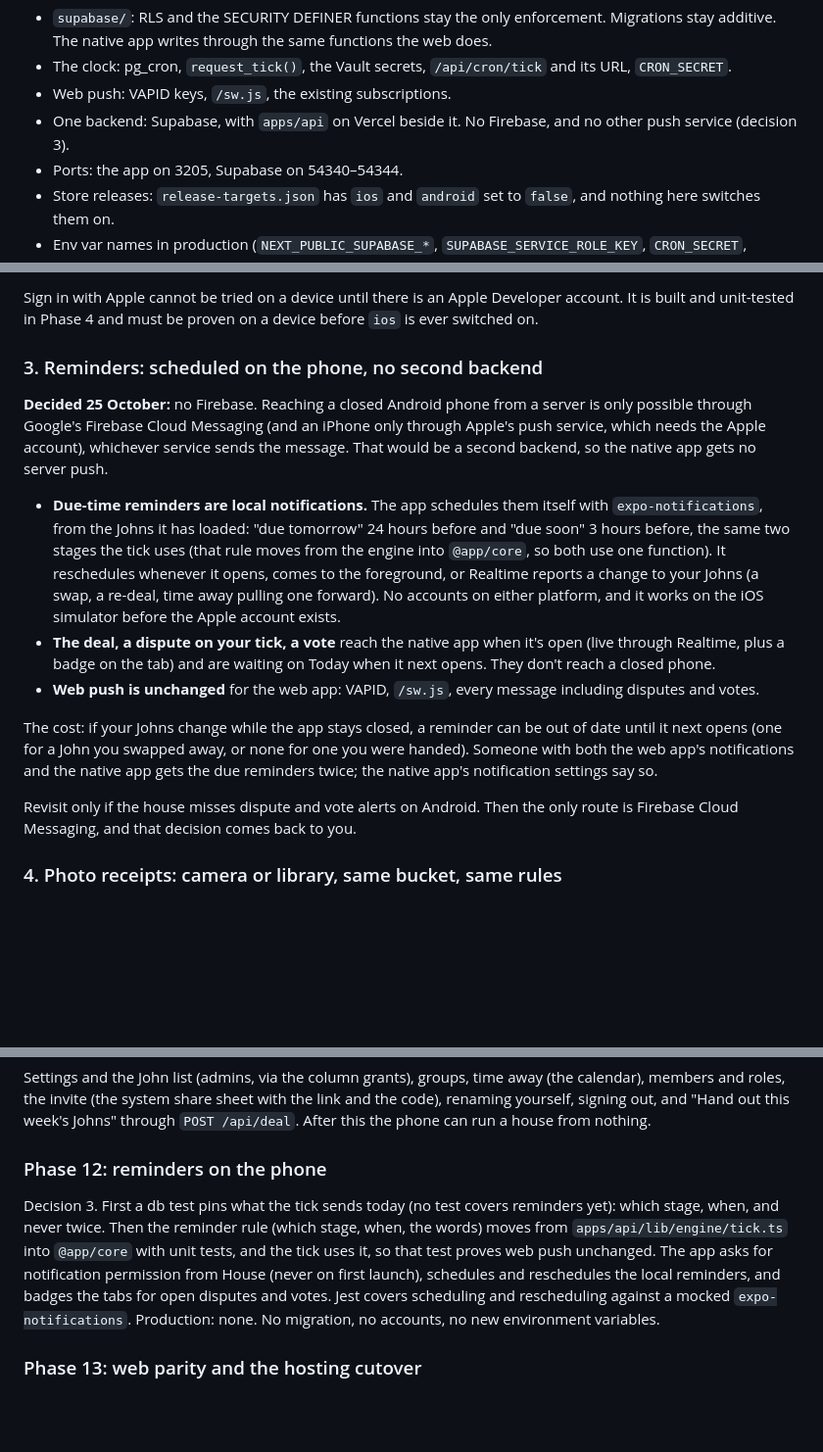
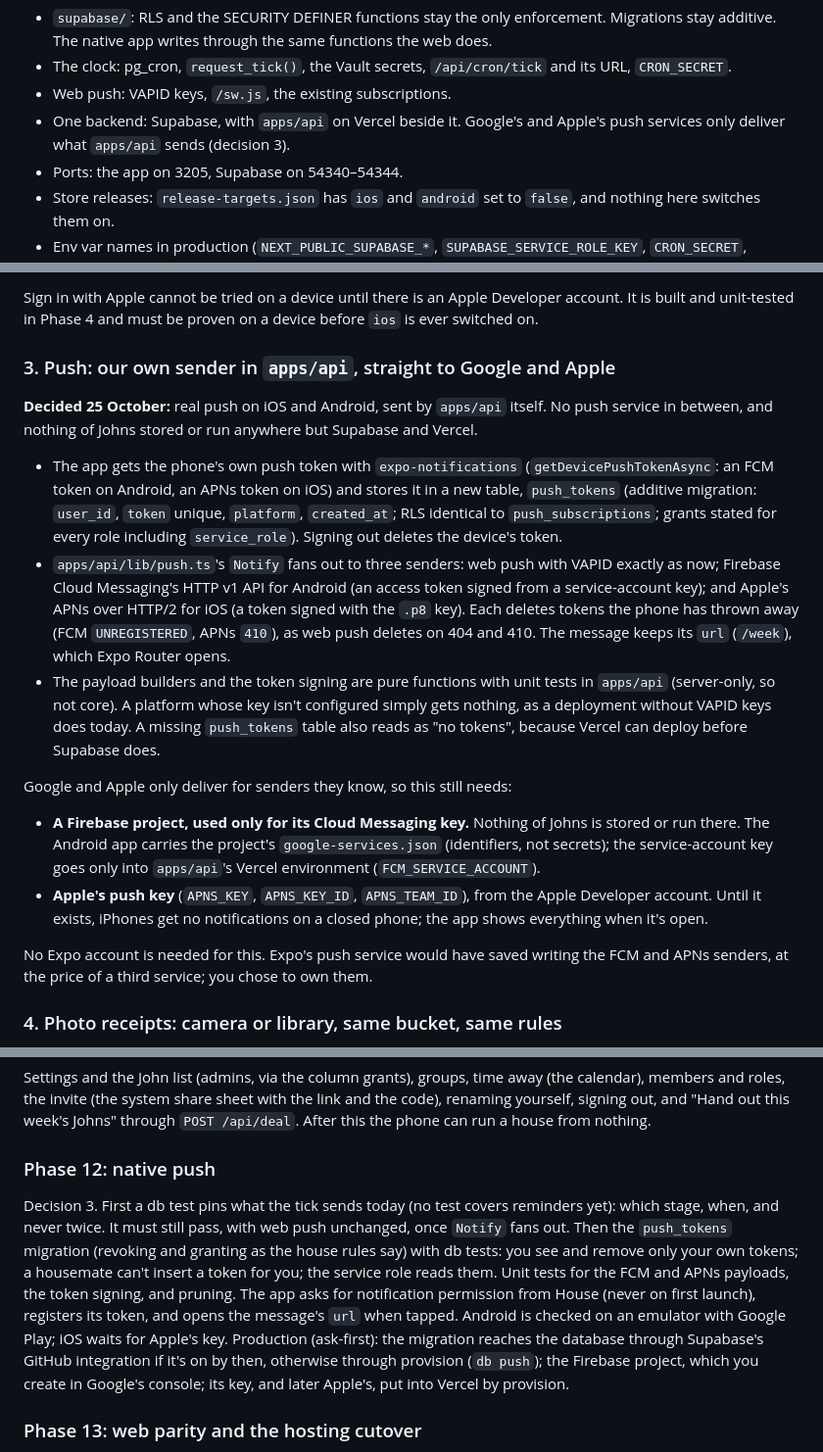
Before and after one commit to glynfinck/johns, a Markdown page: docs/specs/native-migration.md, 3 parts joined by grey strips. Shown at 98% size. Drawn GitHub-style; blank space fills up the shorter version.

Commit message:
Plan: push sent by apps/api itself, straight to Google and Apple
Decided: real push on iOS and Android, with no push service in between.
The app stores the phone's own push token; apps/api sends to Firebase
Cloud Messaging (Android) and APNs (iOS) beside web push, pruning dead
tokens. A Firebase project is used only for Android's delivery key and
nothing of Johns runs there; iOS waits for Apple's key. No Expo account.

Co-Authored-By: Claude Opus 5.5 <noreply@anthropic.com>
Claude-Session: https://claude.ai/code/session_01Nvni7Q6fFtnjugVAsryCnx

```diff
--- a/docs/specs/native-migration.md
+++ b/docs/specs/native-migration.md
@@ -19,8 +19,8 @@ What does **not** change, in any phase:
 - The clock: pg_cron, `request_tick()`, the Vault secrets, `/api/cron/tick`
   and its URL, `CRON_SECRET`.
 - Web push: VAPID keys, `/sw.js`, the existing subscriptions.
-- One backend: Supabase, with `apps/api` on Vercel beside it. No Firebase,
-  and no other push service (decision 3).
+- One backend: Supabase, with `apps/api` on Vercel beside it. Google's and
+  Apple's push services only deliver what `apps/api` sends (decision 3).
 - Ports: the app on 3205, Supabase on 54340–54344.
 - Store releases: `release-targets.json` has `ios` and `android` set to
   `false`, and nothing here switches them on.
@@ -182,36 +182,43 @@ Sign in with Apple cannot be tried on a device until there is an Apple
 Developer account. It is built and unit-tested in Phase 4 and must be proven
 on a device before `ios` is ever switched on.
 
-### 3. Reminders: scheduled on the phone, no second backend
+### 3. Push: our own sender in `apps/api`, straight to Google and Apple
 
-**Decided 25 October:** no Firebase. Reaching a closed Android phone from a
-server is only possible through Google's Firebase Cloud Messaging (and an
-iPhone only through Apple's push service, which needs the Apple account),
-whichever service sends the message. That would be a second backend, so the
-native app gets no server push.
+**Decided 25 October:** real push on iOS and Android, sent by `apps/api`
+itself. No push service in between, and nothing of Johns stored or run
+anywhere but Supabase and Vercel.
 
-- **Due-time reminders are local notifications.** The app schedules them
-  itself with `expo-notifications`, from the Johns it has loaded: "due
-  tomorrow" 24 hours before and "due soon" 3 hours before, the same two
-  stages the tick uses (that rule moves from the engine into `@app/core`, so
-  both use one function). It reschedules whenever it opens, comes to the
-  foreground, or Realtime reports a change to your Johns (a swap, a re-deal,
-  time away pulling one forward). No accounts on either platform, and it
-  works on the iOS simulator before the Apple account exists.
-- **The deal, a dispute on your tick, a vote** reach the native app when
-  it's open (live through Realtime, plus a badge on the tab) and are waiting
-  on Today when it next opens. They don't reach a closed phone.
-- **Web push is unchanged** for the web app: VAPID, `/sw.js`, every message
-  including disputes and votes.
+- The app gets the phone's own push token with `expo-notifications`
+  (`getDevicePushTokenAsync`: an FCM token on Android, an APNs token on iOS)
+  and stores it in a new table, `push_tokens` (additive migration: `user_id`,
+  `token` unique, `platform`, `created_at`; RLS identical to
+  `push_subscriptions`; grants stated for every role including
+  `service_role`). Signing out deletes the device's token.
+- `apps/api/lib/push.ts`'s `Notify` fans out to three senders: web push with
+  VAPID exactly as now; Firebase Cloud Messaging's HTTP v1 API for Android
+  (an access token signed from a service-account key); and Apple's APNs over
+  HTTP/2 for iOS (a token signed with the `.p8` key). Each deletes tokens the
+  phone has thrown away (FCM `UNREGISTERED`, APNs `410`), as web push deletes
+  on 404 and 410. The message keeps its `url` (`/week`), which Expo Router
+  opens.
+- The payload builders and the token signing are pure functions with unit
+  tests in `apps/api` (server-only, so not core). A platform whose key isn't
+  configured simply gets nothing, as a deployment without VAPID keys does
+  today. A missing `push_tokens` table also reads as "no tokens", because
+  Vercel can deploy before Supabase does.
 
-The cost: if your Johns change while the app stays closed, a reminder can be
-out of date until it next opens (one for a John you swapped away, or none for
-one you were handed). Someone with both the web app's notifications and the
-native app gets the due reminders twice; the native app's notification
-settings say so.
+Google and Apple only deliver for senders they know, so this still needs:
+- **A Firebase project, used only for its Cloud Messaging key.** Nothing of
+  Johns is stored or run there. The Android app carries the project's
+  `google-services.json` (identifiers, not secrets); the service-account key
+  goes only into `apps/api`'s Vercel environment (`FCM_SERVICE_ACCOUNT`).
+- **Apple's push key** (`APNS_KEY`, `APNS_KEY_ID`, `APNS_TEAM_ID`), from the
+  Apple Developer account. Until it exists, iPhones get no notifications on a
+  closed phone; the app shows everything when it's open.
 
-Revisit only if the house misses dispute and vote alerts on Android. Then the
-only route is Firebase Cloud Messaging, and that decision comes back to you.
+No Expo account is needed for this. Expo's push service would have saved
+writing the FCM and APNs senders, at the price of a third service; you chose
+to own them.
 
 ### 4. Photo receipts: camera or library, same bucket, same rules
 
@@ -473,18 +480,22 @@ the link and the code), renaming yourself, signing out, and "Hand out this
 week's Johns" through `POST /api/deal`. After this the phone can run a house
 from nothing.
 
-### Phase 12: reminders on the phone
+### Phase 12: native push
 
 Decision 3. First a db test pins what the tick sends today (no test covers
-reminders yet): which stage, when, and never twice. Then the reminder rule
-(which stage, when, the words) moves from `apps/api/lib/engine/tick.ts` into
-`@app/core` with unit tests, and the tick uses it, so that test proves web
-push unchanged. The app asks for
-notification permission from House (never on first launch), schedules and
-reschedules the local reminders, and badges the tabs for open disputes and
-votes. Jest covers scheduling and rescheduling against a mocked
-`expo-notifications`.
-Production: none. No migration, no accounts, no new environment variables.
+reminders yet): which stage, when, and never twice. It must still pass, with
+web push unchanged, once `Notify` fans out. Then the `push_tokens` migration
+(revoking and granting as the house rules say) with db tests: you see and
+remove only your own tokens; a housemate can't insert a token for you; the
+service role reads them. Unit tests for the FCM and APNs payloads, the token
+signing, and pruning. The app asks for notification permission from House
+(never on first launch), registers its token, and opens the message's `url`
+when tapped. Android is checked on an emulator with Google Play; iOS waits
+for Apple's key.
+Production (ask-first): the migration reaches the database through Supabase's
+GitHub integration if it's on by then, otherwise through provision (`db
+push`); the Firebase project, which you create in Google's console; its key,
+and later Apple's, put into Vercel by provision.
 
 ### Phase 13: web parity and the hosting cutover
 
```
Also changed, not shown: other parts of docs/specs/native-migration.md (+9 -6 lines).
